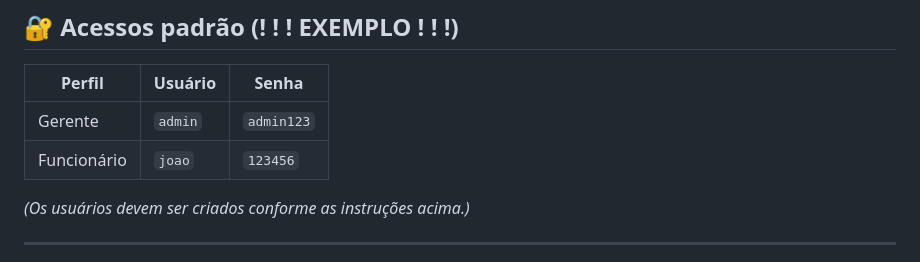
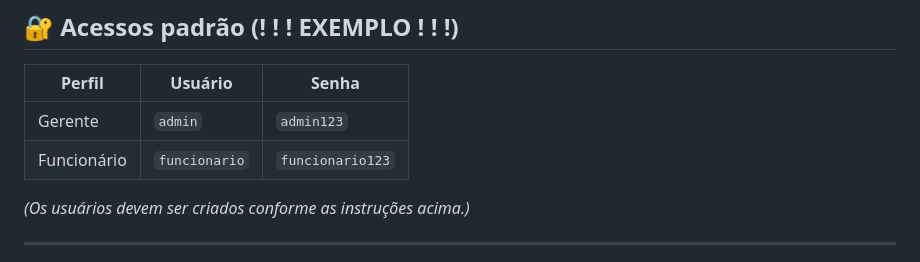
Before and after one commit to paulo-bento/sistema-gerenciamento-funcionario, a Markdown page: README.md, the part around the change. GitHub-like rendering.

Commit message:
Atualiza README

```diff
--- a/README.md
+++ b/README.md
@@ -146,7 +146,7 @@ Existem duas formas:
 | Perfil | Usuário | Senha |
 |--------|---------|-------|
 | Gerente | `admin` | `admin123` |
-| Funcionário | `joao` | `123456` |
+| Funcionário | `funcionario` | `funcionario123` |
 
 *(Os usuários devem ser criados conforme as instruções acima.)*
 
```
